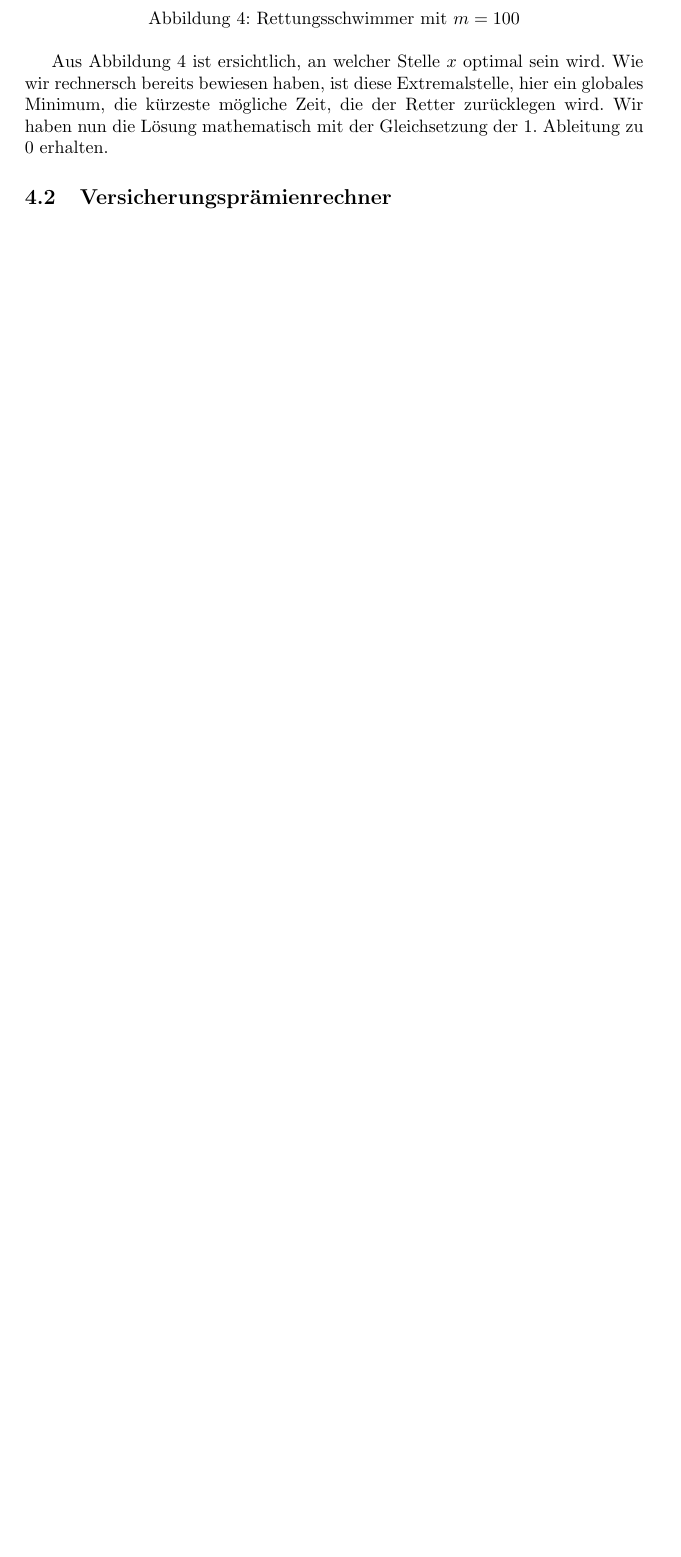
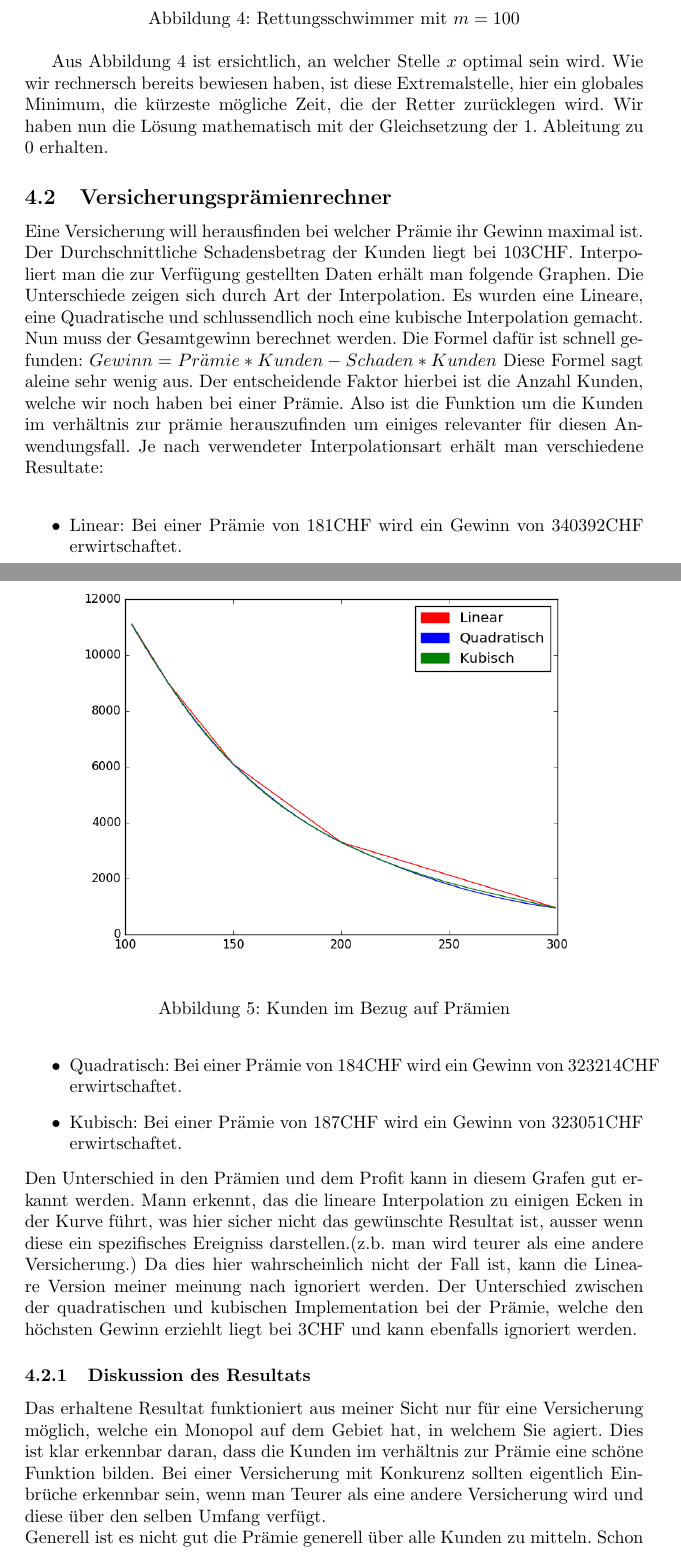
Before and after one commit to imscaradh/optimisationmethods, a LaTeX document (doc/report.tex): part of page 8 of 9 before the commit and two parts of pages 8 and 9 of 11 after it, the two joined at a grey line, cut so that both start at the same text, the shorter picture padded with empty space. Compiled offline with pdfLaTeX.

Commit message:
add docs for insurance

```diff
--- a/doc/report.tex
+++ b/doc/report.tex
@@ -162,4 +162,18 @@ Aus Abbildung~\ref{lifeguard_100} ist ersichtlich, an welcher Stelle $x$ optimal
 
 
 \subsection{Versicherungsprämienrechner}
-
+Eine Versicherung will herausfinden bei welcher Prämie ihr Gewinn maximal ist. Der Durchschnittliche Schadensbetrag der Kunden liegt bei 103CHF. Interpoliert man die zur Verfügung gestellten Daten erhält man folgende Graphen.
+\begin{figure}[!ht]
+    \centering
+    \includegraphics[width=0.9\textwidth]{customres}
+    \caption{Kunden im Bezug auf Prämien}\label{customers}
+\end{figure}
+Die Unterschiede zeigen sich durch Art der Interpolation. Es wurden eine Lineare, eine Quadratische und schlussendlich noch eine kubische Interpolation gemacht. \\
+Nun muss der Gesamtgewinn berechnet werden. Die Formel dafür ist schnell gefunden: $Gewinn = Pr\ddot{a}mie*Kunden - Schaden*Kunden$ Diese Formel sagt aleine sehr wenig aus. Der entscheidende Faktor hierbei ist die Anzahl Kunden, welche wir noch haben bei einer Prämie. Also ist die Funktion um die Kunden im verhältnis zur prämie herauszufinden um einiges relevanter für diesen Anwendungsfall.
+Je nach verwendeter Interpolationsart erhält man verschiedene Resultate: \\
+\begin{itemize}
+    \item Linear: Bei einer Prämie von 181CHF wird ein Gewinn von 340392CHF erwirtschaftet.
+    \item Quadratisch: Bei einer Prämie von 184CHF wird ein Gewinn von 323214CHF erwirtschaftet.
+    \item Kubisch: Bei einer Prämie von 187CHF wird ein Gewinn von 323051CHF erwirtschaftet.
+\end{itemize}
+Den Unterschied in den Prämien und dem Profit kann in diesem Grafen gut erkannt werden.
@@ -166,3 +184,13 @@ Aus Abbildung~\ref{lifeguard_100} ist ersichtlich, an welcher Stelle $x$ optimal
+    \label{fig:figure1}
+\end{figure}
+Mann erkennt, das die lineare Interpolation zu einigen Ecken in der Kurve führt, was hier sicher nicht das gewünschte Resultat ist, ausser wenn diese ein spezifisches Ereigniss darstellen.(z.b. man wird teurer als eine andere Versicherung.) Da dies hier wahrscheinlich nicht der Fall ist, kann die Lineare Version meiner meinung nach ignoriert werden. Der Unterschied zwischen der quadratischen und kubischen Implementation bei der Prämie, welche den höchsten Gewinn erziehlt liegt bei 3CHF und kann ebenfalls ignoriert werden.
+\subsubsection{Diskussion des Resultats} % (fold)
+\label{ssub:diskussion_des_resultats}
+Das erhaltene Resultat funktioniert aus meiner Sicht nur für eine Versicherung möglich, welche ein Monopol auf dem Gebiet hat, in welchem Sie agiert. Dies ist klar erkennbar daran, dass die Kunden im verhältnis zur Prämie eine schöne Funktion bilden. Bei einer Versicherung mit Konkurenz sollten eigentlich Einbrüche erkennbar sein, wenn man Teurer als eine andere Versicherung wird und diese über den selben Umfang verfügt. \\
+Generell ist es nicht gut die Prämie generell über alle Kunden zu mitteln. Schon alleine durch den Fahrzeug wert kann ein riesiger Unterschied entstechen. Ein kunde mit seinem Fünfzehn jährigen Opel wird bei einem Totalschaden weit weniger Kosten verursachen als ein Kunde mit einem Brandneuen Ferarri.
+Ausserdem ist es eine äusserst naive Ansicht dem Kunden, welcher seit Jahren Unfallfrei fährt die selbe Prämie abzuverlangen wie der Person, welche in diesem Jahr schon zwei Unfälle hatte. Das Riskio das der Erstgenannte in diesem Jahr einen Unfall baut ist wesentlich geringer und ausserdem hat er diesen Schaden über Jahre abbezahlt.\\
+Allgemein ist es ein sehr grundsätzliches Modell, welches in der Praxis so nicht verwendet werden kann.
+% subsubsection diskussion_des_resultats (end)
 \section{Diskussion}
 \subsubsection{Anwendbarkeit der Methoden}
 Alle Methoden können als Hilfestellung für die Findung von Extremalstellen verwendet werden. Durch ihre unterschiedlichen Voraussetzungen ist aber nicht jede der Methoden gleich gut für eine Problemstellung geeignet. Beim Bisektionsalgorithmus ist die Voraussetzung, dass ein Intervall bekannt ist, in welchem eine Extremalstelle liegen muss. Ausserdem muss sichergestellt sein, dass nur eine solche Stelle darin liegt. Was zunächst als massive Einschränkung aufgenommen werden kann, kann in der Realität möglicherweise sogar als Vorteil betrachet werden, sofern die Punkte im Kontext einfach bestimmt werden können.\\
```
Also changed, not shown: doc/customres.png (added), doc/profit.png (added), doc/report.tex (8 more changed lines).
